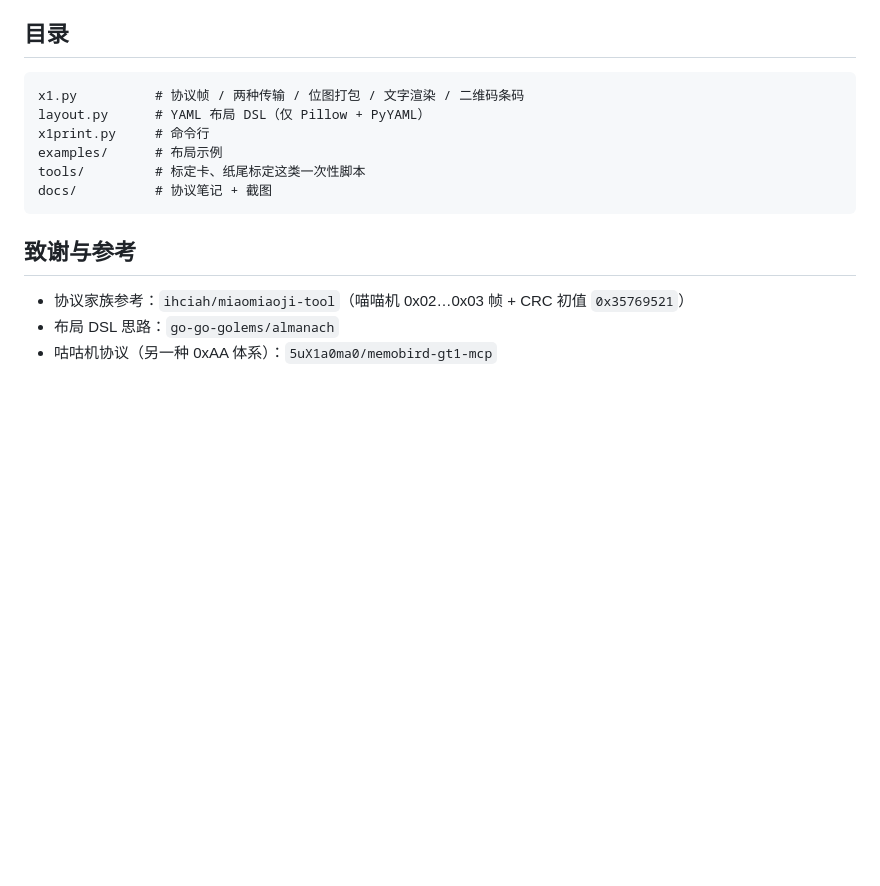
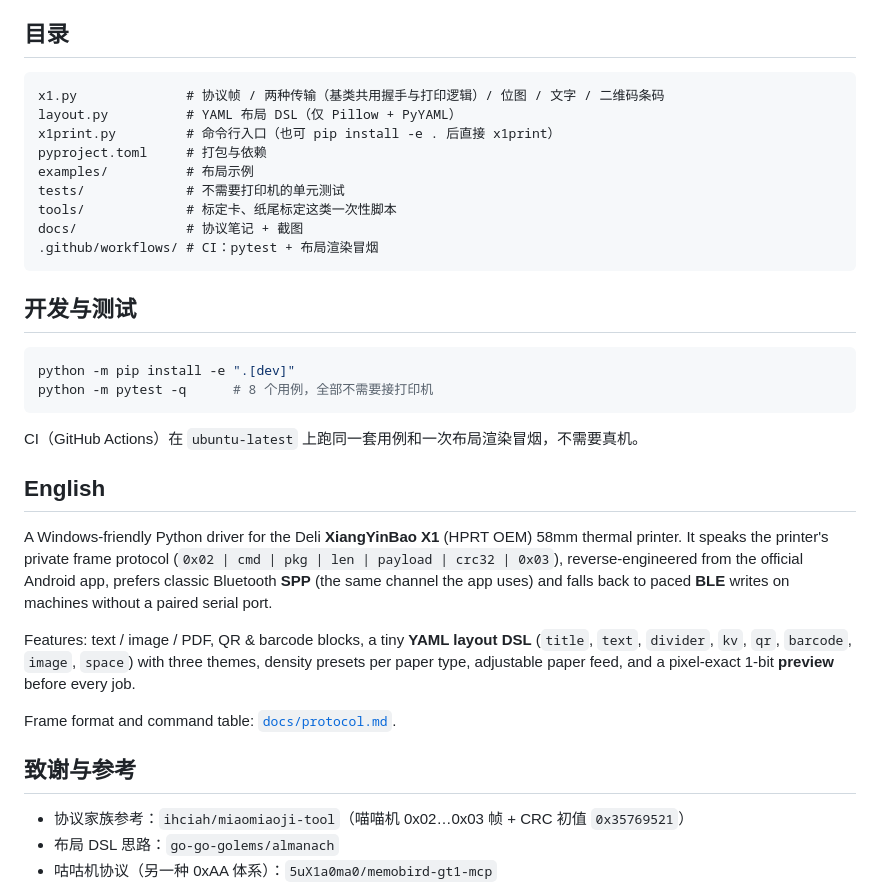
Before and after one commit to yhn666/xiangyinbao-x1-tool, a Markdown page: README.md, the part around one of its changes. Rendered like a GitHub page; blank space fills up the shorter version.

````diff
--- a/README.md
+++ b/README.md
@@ -134,13 +142,38 @@ blocks:
 ## 目录
 
 ```
-x1.py          # 协议帧 / 两种传输 / 位图打包 / 文字渲染 / 二维码条码
-layout.py      # YAML 布局 DSL（仅 Pillow + PyYAML）
-x1print.py     # 命令行
-examples/      # 布局示例
-tools/         # 标定卡、纸尾标定这类一次性脚本
-docs/          # 协议笔记 + 截图
+x1.py              # 协议帧 / 两种传输（基类共用握手与打印逻辑）/ 位图 / 文字 / 二维码条码
+layout.py          # YAML 布局 DSL（仅 Pillow + PyYAML）
+x1print.py         # 命令行入口（也可 pip install -e . 后直接 x1print）
+pyproject.toml     # 打包与依赖
+examples/          # 布局示例
+tests/             # 不需要打印机的单元测试
+tools/             # 标定卡、纸尾标定这类一次性脚本
+docs/              # 协议笔记 + 截图
+.github/workflows/ # CI：pytest + 布局渲染冒烟
 ```
+
+## 开发与测试
+
+```powershell
+python -m pip install -e ".[dev]"
+python -m pytest -q      # 8 个用例，全部不需要接打印机
+```
+
+CI（GitHub Actions）在 `ubuntu-latest` 上跑同一套用例和一次布局渲染冒烟，不需要真机。
+
+## English
+
+A Windows-friendly Python driver for the Deli **XiangYinBao X1** (HPRT OEM) 58mm thermal printer.
+It speaks the printer's private frame protocol (`0x02 | cmd | pkg | len | payload | crc32 | 0x03`),
+reverse-engineered from the official Android app, prefers classic Bluetooth **SPP** (the same channel
+the app uses) and falls back to paced **BLE** writes on machines without a paired serial port.
+
+Features: text / image / PDF, QR & barcode blocks, a tiny **YAML layout DSL** (`title`, `text`, `divider`,
+`kv`, `qr`, `barcode`, `image`, `space`) with three themes, density presets per paper type, adjustable
+paper feed, and a pixel-exact 1-bit **preview** before every job.
+
+Frame format and command table: [`docs/protocol.md`](docs/protocol.md).
 
 ## 致谢与参考
 
````
Also changed, not shown: other parts of README.md (+11 -3 lines), docs/img/layout-full.png, docs/img/layout-note.png, 8 other files.
